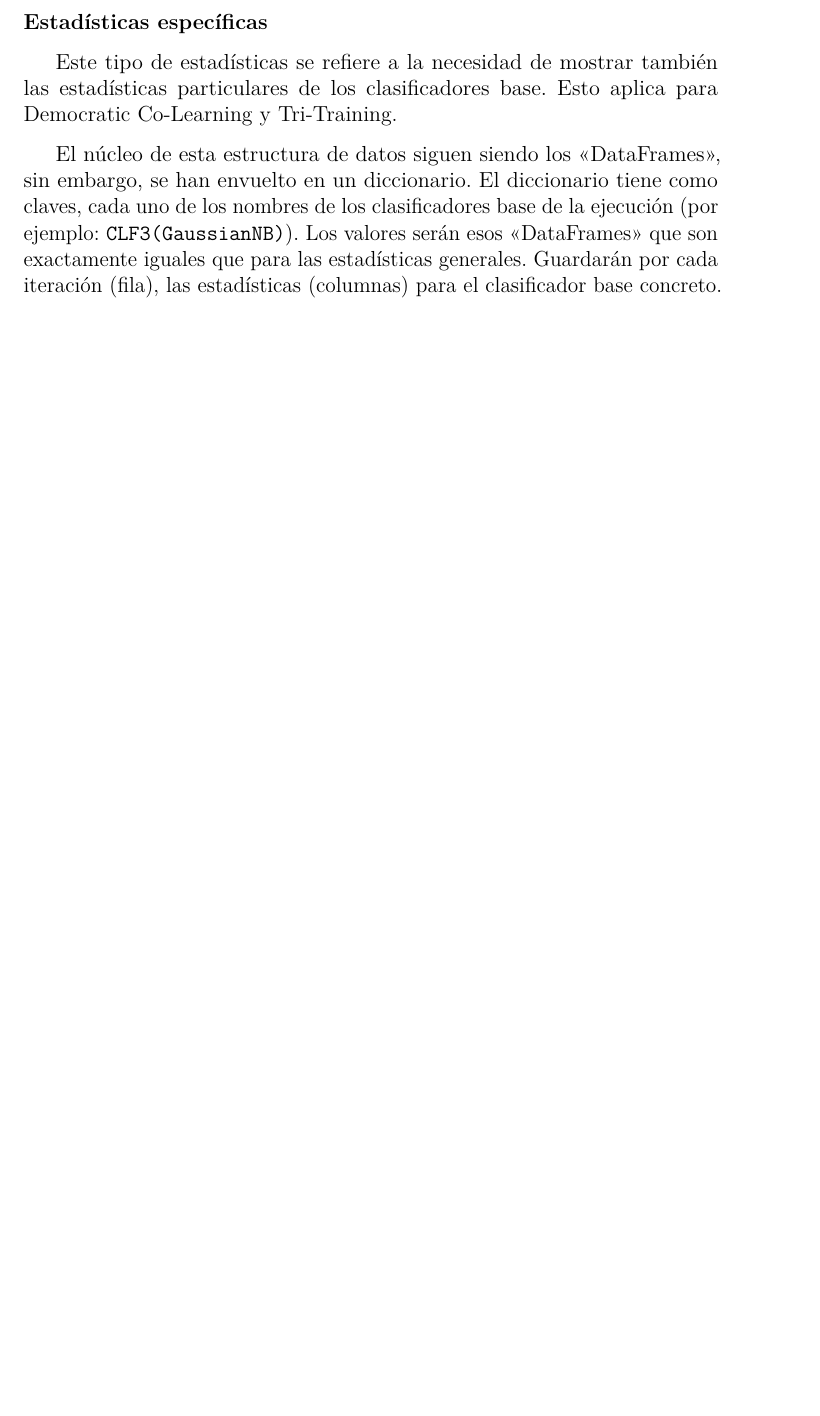
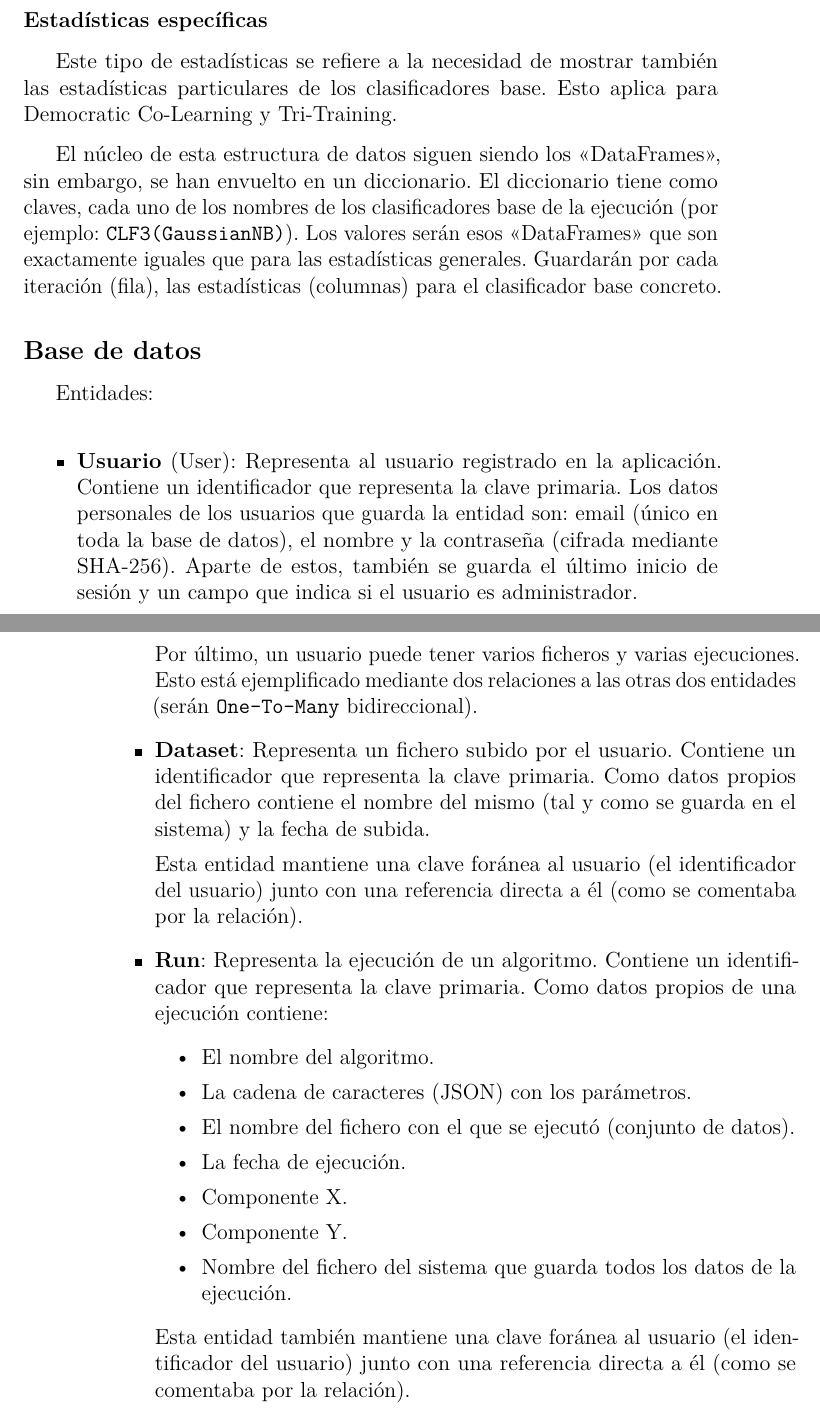
Before and after one commit to dmacha27/TFG-SemiSupervisado, a LaTeX book (doc/anexos.tex, which reads doc/tex/C_Diseno.tex): part of page 71 of 115 before the commit and two parts of pages 71 and 72 of 117 after it, the two joined at a grey line, cut so that both start at the same text, the shorter picture padded with empty space. Compiled offline with pdfLaTeX.

Commit message:
Añadir base de datos al anexo diseño

```diff
--- a/doc/anexos.tex
+++ b/doc/anexos.tex
@@ -13,6 +13,8 @@
 \RequirePackage[table]{xcolor}
 \RequirePackage{xtab}
 \RequirePackage{multirow}
+
+\usepackage{pdflscape}
 
 % Links
 \PassOptionsToPackage{hyphens}{url}\usepackage[colorlinks]{hyperref}
--- a/doc/tex/C_Diseno.tex
+++ b/doc/tex/C_Diseno.tex
@@ -281,3 +281,47 @@ exactamente iguales que para las estadísticas generales. Guardarán por cada
 iteración (fila), las estadísticas (columnas) para el clasificador base
 concreto.
 
+\subsection{Base de datos}
+
+Entidades:
+
+\begin{itemize}
+    \item \textbf{Usuario} (User): Representa al usuario registrado en la
+    aplicación. Contiene un identificador que representa la clave primaria. Los
+    datos personales de los usuarios que guarda la entidad son: email (único en
+    toda la base de datos), el nombre y la contraseña (cifrada mediante
+    SHA-256). Aparte de estos, también se guarda el último inicio de sesión y un
+    campo que indica si el usuario es administrador.
+
+    Por último, un usuario puede tener varios ficheros y varias ejecuciones.
+    Esto está ejemplificado mediante dos relaciones a las otras dos entidades
+    (serán \texttt{One-To-Many} bidireccional).
+
+    \item \textbf{Dataset}: Representa un fichero subido por el usuario.
+    Contiene un identificador que representa la clave primaria. Como datos
+    propios del fichero contiene el nombre del mismo (tal y como se guarda en el
+    sistema) y la fecha de subida.
+
+    Esta entidad mantiene una clave foránea al usuario (el identificador del
+    usuario) junto con una referencia directa a él (como se comentaba por la
+    relación).
+
+    \item \textbf{Run}: Representa la ejecución de un algoritmo. Contiene un
+    identificador que representa la clave primaria. Como datos propios de una
+    ejecución contiene:
+    \begin{itemize}
+        \item El nombre del algoritmo.
+        \item La cadena de caracteres (JSON) con los parámetros.
+        \item El nombre del fichero con el que se ejecutó (conjunto de datos).
+        \item La fecha de ejecución.
+        \item Componente X.
+        \item Componente Y.
+        \item Nombre del fichero del sistema que guarda todos los datos de la ejecución.
+    \end{itemize}
+
+    Esta entidad también mantiene una clave foránea al usuario (el identificador
+    del usuario) junto con una referencia directa a él (como se comentaba por la
+    relación).
+\end{itemize}
+
+\begin{landscape}
```
Also changed, not shown: doc/anexos.pdf, doc/img/anexos/diseño/ER.png (added), doc/img/anexos/diseño/MUP_Algoritmo.PNG (renamed from doc/img/anexos/mockups/MUP_Algoritmo.PNG), doc/img/anexos/diseño/MUP_ConfAlgoritmo.PNG (renamed from doc/img/anexos/mockups/MUP_ConfAlgoritmo.PNG), doc/img/anexos/diseño/MUP_Inicio.PNG (renamed from doc/img/anexos/mockups/MUP_Inicio.PNG), doc/img/anexos/diseño/MUP_MIESPACIO.PNG (renamed from doc/img/anexos/mockups/MUP_MIESPACIO.PNG), doc/img/anexos/diseño/MUP_NAVBAR.PNG (renamed from doc/img/anexos/mockups/MUP_NAVBAR.PNG), doc/img/anexos/diseño/MUP_NAVBAR_HOVER.PNG (renamed from doc/img/anexos/mockups/MUP_NAVBAR_HOVER.PNG), doc/img/anexos/diseño/MUP_NAVBAR_LOGGED.PNG (renamed from doc/img/anexos/mockups/MUP_NAVBAR_LOGGED.PNG), doc/img/anexos/diseño/MUP_PERFIL.PNG (renamed from doc/img/anexos/mockups/MUP_PERFIL.PNG), doc/img/anexos/diseño/ProcedimientoWeb.png (renamed from doc/img/anexos/ProcedimientoWeb.png), doc/img/anexos/diseño/Tablas.png (added), doc/tex/C_Diseno.tex (24 more changed lines), 5 other files.
